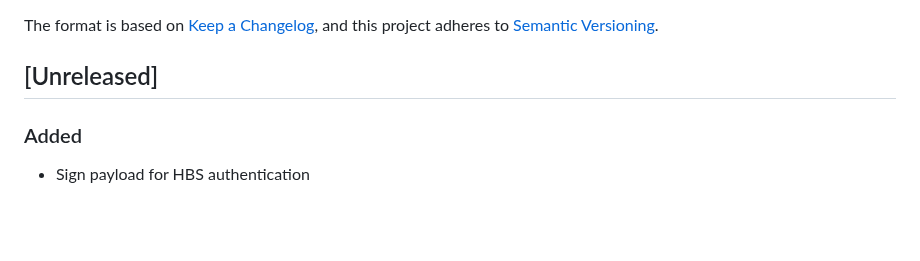
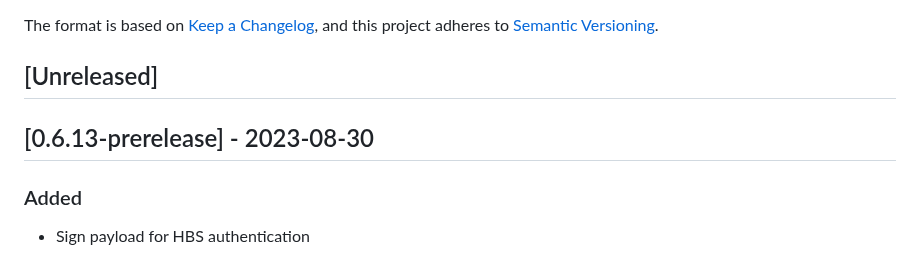
Before and after one commit to Holo-Host/web-sdk, a Markdown page: CHANGELOG.md, the part around the change. GitHub-like rendering; blank space fills up the shorter version.

Commit message:
update changelog

```diff
--- a/CHANGELOG.md
+++ b/CHANGELOG.md
@@ -4,6 +4,8 @@ The format is based on [Keep a Changelog](https://keepachangelog.com/en/1.0.0/),
 and this project adheres to [Semantic Versioning](https://semver.org/spec/v2.0.0.html).
 
 ## [Unreleased]
+
+## [0.6.13-prerelease] - 2023-08-30
 ### Added
 - Sign payload for HBS authentication
 
```
